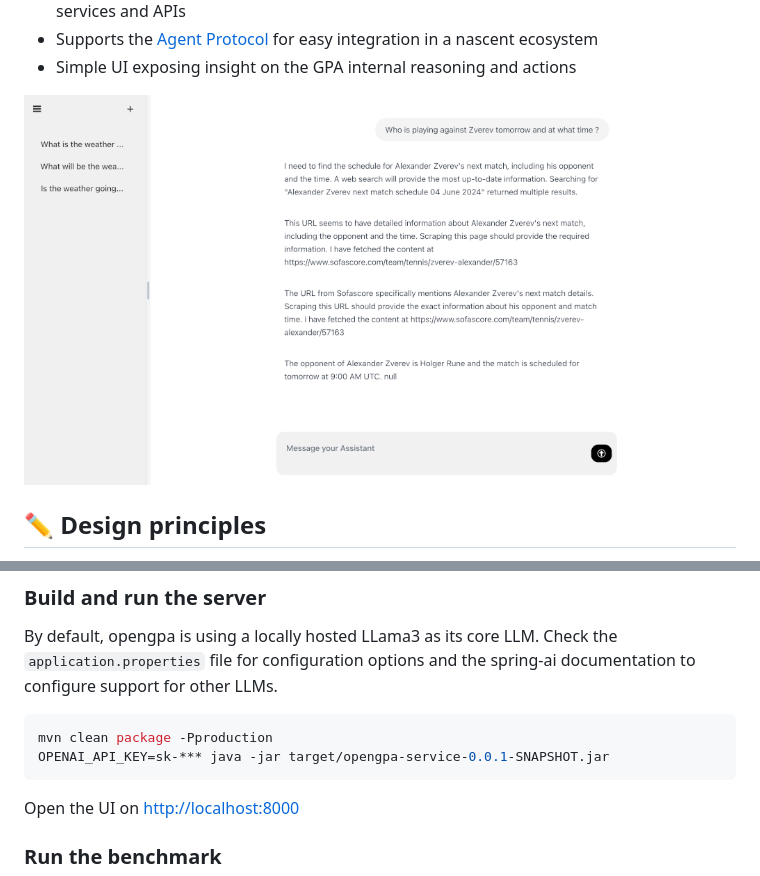
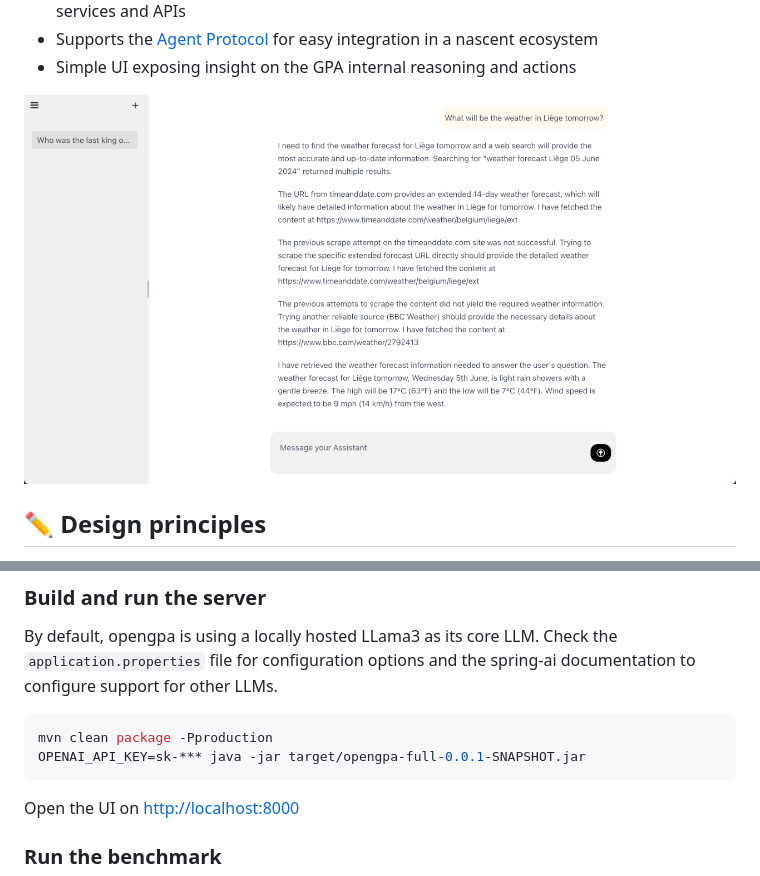
Before and after one commit to eschnou/OpenGPA, a Markdown page: README.md, 2 parts joined by grey strips. GitHub-like rendering; pictures changed too: documentation/opengpa_ui.png.

````diff
--- a/README.md
+++ b/README.md
@@ -84,7 +84,7 @@ for configuration options and the spring-ai documentation to configure support f
 
 ```bash
 mvn clean package -Pproduction
-OPENAI_API_KEY=sk-*** java -jar target/opengpa-service-0.0.1-SNAPSHOT.jar
+OPENAI_API_KEY=sk-*** java -jar target/opengpa-full-0.0.1-SNAPSHOT.jar
 ```
 
 Open the UI on [http://localhost:8000](http://localhost:8000)
````
Also changed, not shown: 4 other files.
